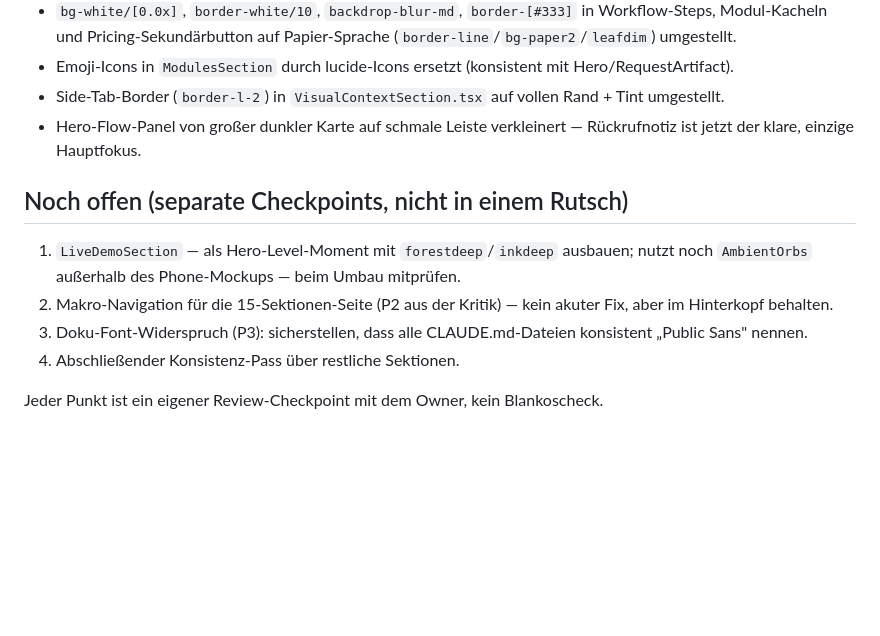
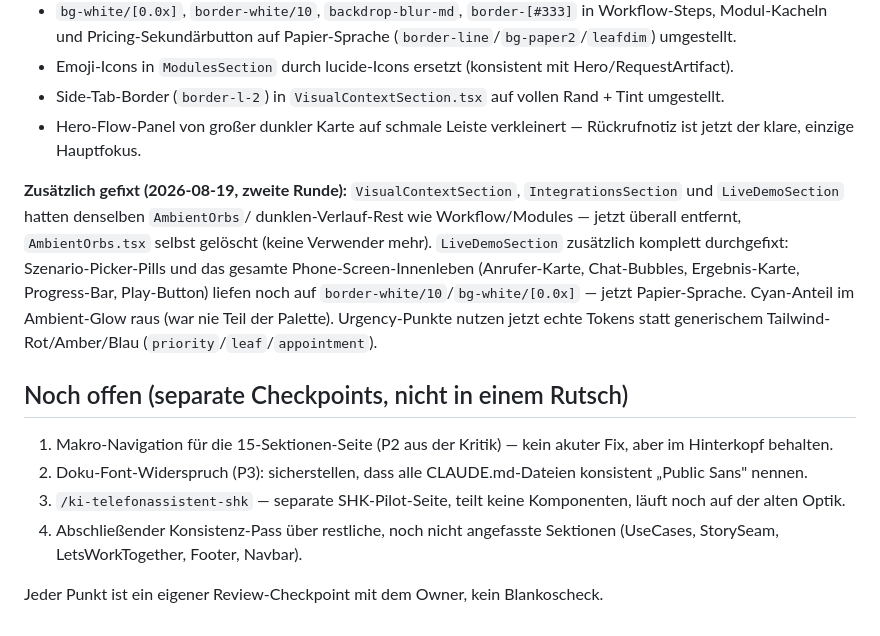
Before and after one commit to akdenizf/basemodul, a Markdown page: DESIGN_DIRECTION_OPERATIONAL_INTELLIGENCE.md, the part around the change. GitHub-like rendering; blank space fills up the shorter version.

Commit message:
docs: log LiveDemoSection + remaining-section glow cleanup
Co-Authored-By: Claude Sonnet 5 <noreply@anthropic.com>

```diff
--- a/DESIGN_DIRECTION_OPERATIONAL_INTELLIGENCE.md
+++ b/DESIGN_DIRECTION_OPERATIONAL_INTELLIGENCE.md
@@ -89,15 +89,26 @@ Pricing/FAQ hatten noch unmigrierte Dark-Premium-Glass-Reste, die dem eigenen
 - Hero-Flow-Panel von großer dunkler Karte auf schmale Leiste verkleinert —
   Rückrufnotiz ist jetzt der klare, einzige Hauptfokus.
 
+**Zusätzlich gefixt (2026-08-19, zweite Runde):** `VisualContextSection`,
+`IntegrationsSection` und `LiveDemoSection` hatten denselben `AmbientOrbs`/
+dunklen-Verlauf-Rest wie Workflow/Modules — jetzt überall entfernt,
+`AmbientOrbs.tsx` selbst gelöscht (keine Verwender mehr). `LiveDemoSection`
+zusätzlich komplett durchgefixt: Szenario-Picker-Pills und das gesamte
+Phone-Screen-Innenleben (Anrufer-Karte, Chat-Bubbles, Ergebnis-Karte,
+Progress-Bar, Play-Button) liefen noch auf `border-white/10`/`bg-white/[0.0x]`
+— jetzt Papier-Sprache. Cyan-Anteil im Ambient-Glow raus (war nie Teil der
+Palette). Urgency-Punkte nutzen jetzt echte Tokens statt generischem
+Tailwind-Rot/Amber/Blau (`priority`/`leaf`/`appointment`).
+
 ## Noch offen (separate Checkpoints, nicht in einem Rutsch)
 
-1. `LiveDemoSection` — als Hero-Level-Moment mit `forestdeep`/`inkdeep`
-   ausbauen; nutzt noch `AmbientOrbs` außerhalb des Phone-Mockups — beim Umbau
-   mitprüfen.
-2. Makro-Navigation für die 15-Sektionen-Seite (P2 aus der Kritik) — kein
+1. Makro-Navigation für die 15-Sektionen-Seite (P2 aus der Kritik) — kein
    akuter Fix, aber im Hinterkopf behalten.
-3. Doku-Font-Widerspruch (P3): sicherstellen, dass alle CLAUDE.md-Dateien
+2. Doku-Font-Widerspruch (P3): sicherstellen, dass alle CLAUDE.md-Dateien
    konsistent „Public Sans" nennen.
-4. Abschließender Konsistenz-Pass über restliche Sektionen.
+3. `/ki-telefonassistent-shk` — separate SHK-Pilot-Seite, teilt keine
+   Komponenten, läuft noch auf der alten Optik.
+4. Abschließender Konsistenz-Pass über restliche, noch nicht angefasste
+   Sektionen (UseCases, StorySeam, LetsWorkTogether, Footer, Navbar).
 
 Jeder Punkt ist ein eigener Review-Checkpoint mit dem Owner, kein Blankoscheck.
```
